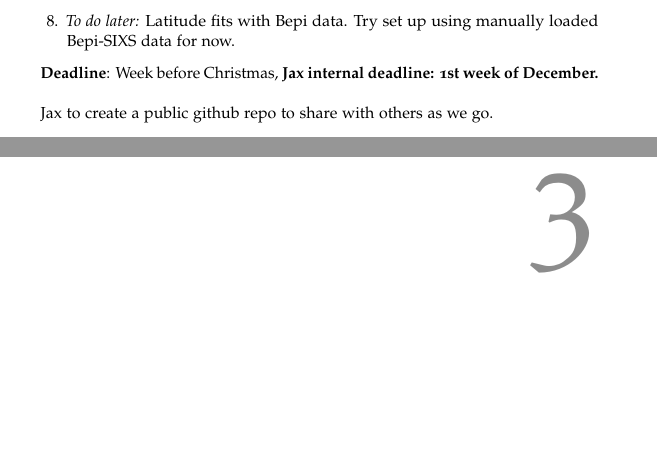
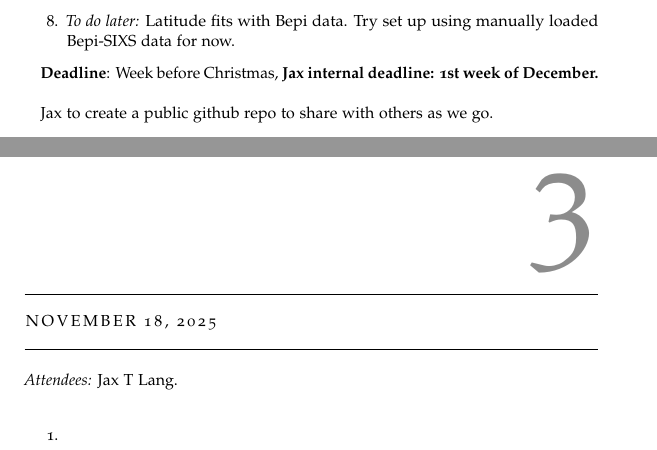
Before and after one commit to JaxLang/JTL_SEPDistributionTool, a LaTeX thesis (Minutes.tex): two parts of pages 4 and 5 of 5 before the commit and two parts of pages 4 and 5 of 8 after it, joined at a grey line, cut so that both start at the same text, the shorter picture padded with empty space. Compiled offline with pdfLaTeX.

Commit message:
Updates from Overleaf

```diff
--- a/Minutes.tex
+++ b/Minutes.tex
@@ -122,5 +123,15 @@
 
     Jax to create a public github repo to share with others as we go.
 
+    %%%%%%%%%%%%%%%%%%%%%%%%%%%%%%%%%%%%%%%%%%%%%%%%%%%%%%%%%%
+    \chapter{November 18, 2025}
+    \textit{Attendees:} Jax T Lang. \\
 
-    \chapter{Next Chapter}
+    \begin{enumerate}
+        \item
+    \end{enumerate}
+
+
+
+    %%%%%%%%%%%%%%%%%%%%%%%%%%%%%%%%%%%%%%%%%%%%%%%%%%%%%%%%%%
+    \chapter{December 2, 2025}
```
Also changed, not shown: Minutes.tex (23 more changed lines).
